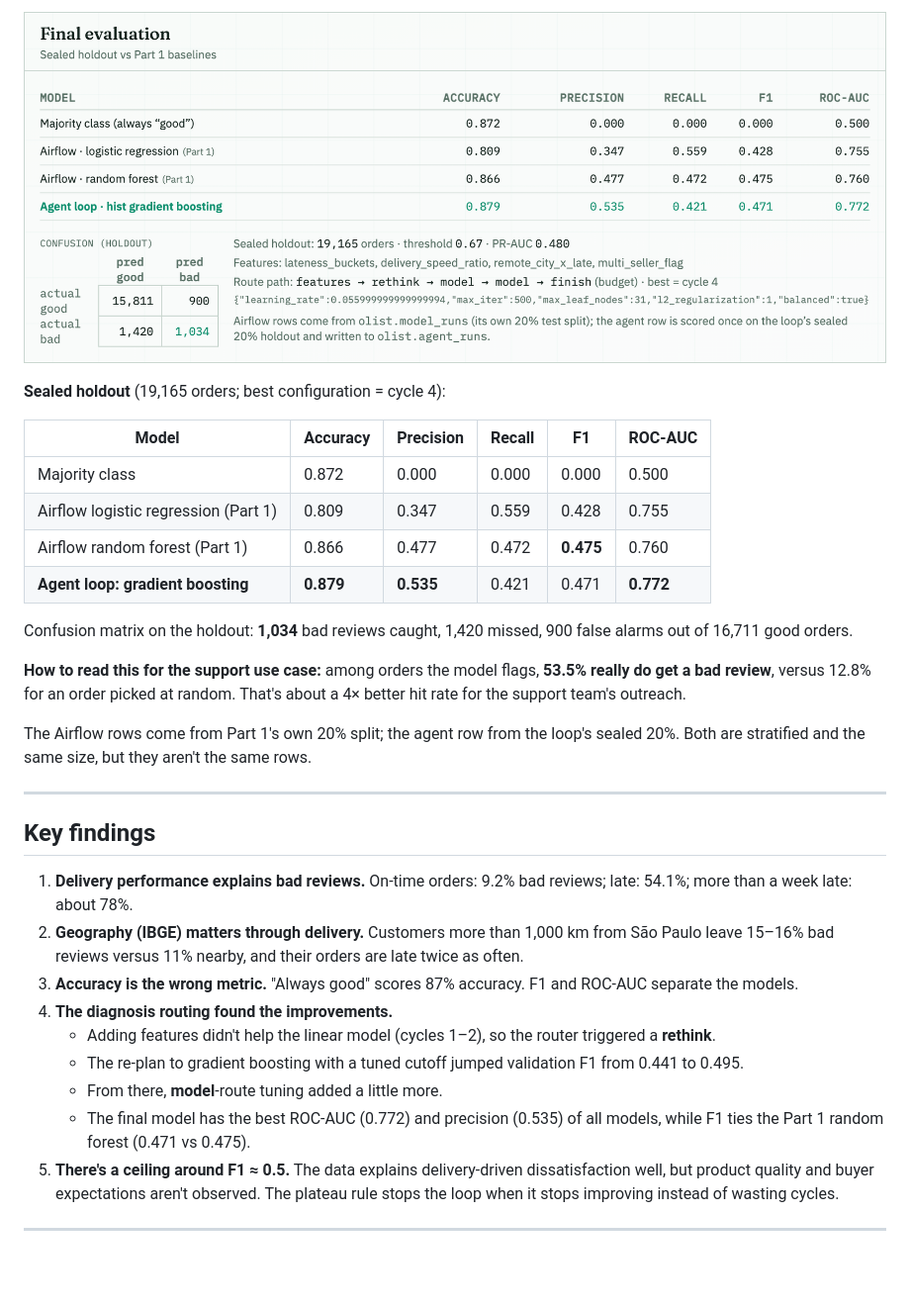
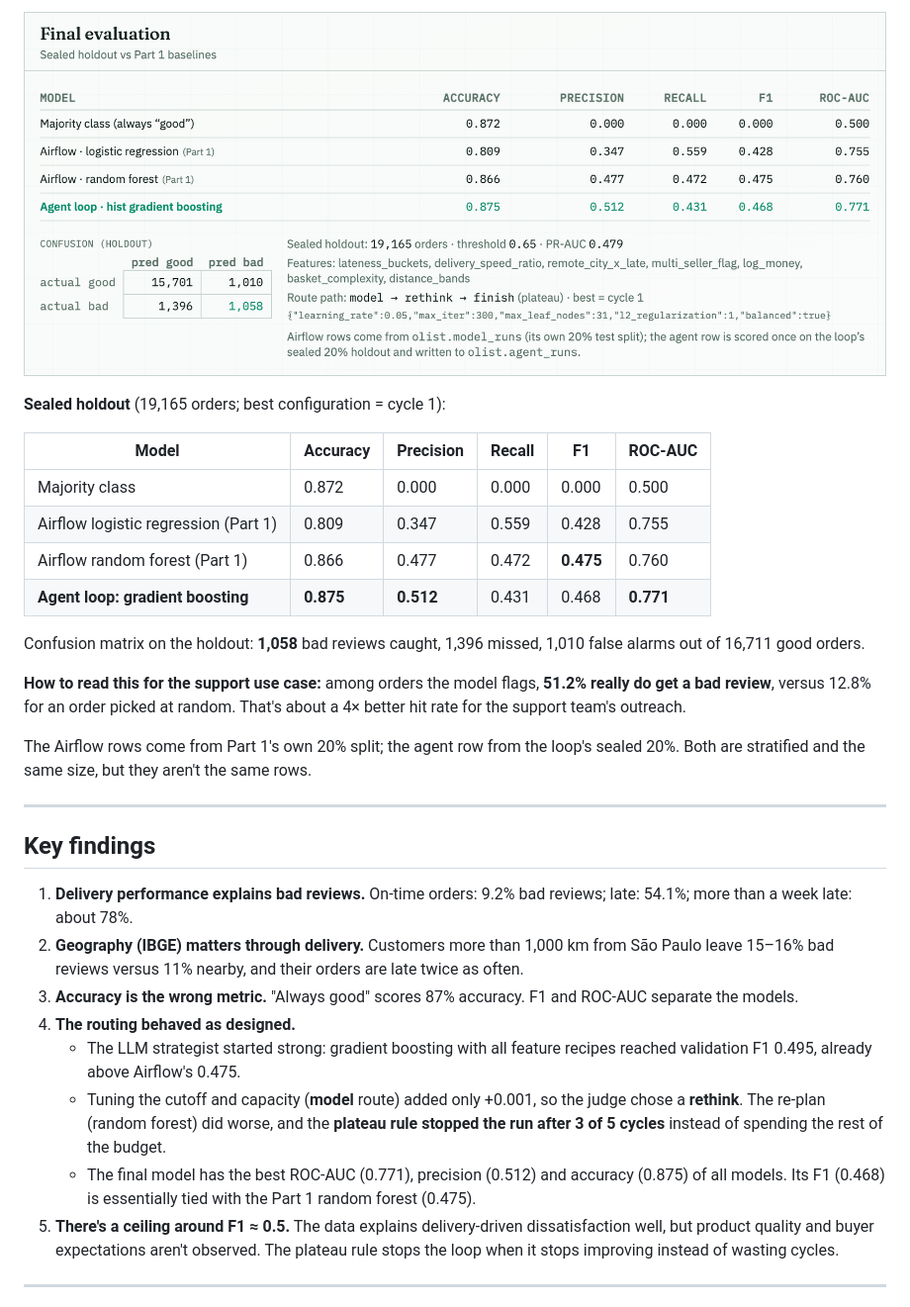
Before and after one commit to agastyavinchhi/Olist-Airflow-Automl, a Markdown page: README.md, the part around one of its changes. Shown at 99% size. Rendered like a GitHub page; pictures changed too: docs/images/olist/olist-agent-final-eval.png; blank space fills up the shorter version.

```diff
--- a/README.md
+++ b/README.md
@@ -363,19 +363,19 @@ All runs are logged in `olist.agent_runs`.
 
 ![Final evaluation on the sealed holdout vs Part 1 baselines](docs/images/olist/olist-agent-final-eval.png)
 
-**Sealed holdout** (19,165 orders; best configuration = cycle 4):
+**Sealed holdout** (19,165 orders; best configuration = cycle 1):
 
 | Model | Accuracy | Precision | Recall | F1 | ROC-AUC |
 |---|---|---|---|---|---|
 | Majority class | 0.872 | 0.000 | 0.000 | 0.000 | 0.500 |
 | Airflow logistic regression (Part 1) | 0.809 | 0.347 | 0.559 | 0.428 | 0.755 |
 | Airflow random forest (Part 1) | 0.866 | 0.477 | 0.472 | **0.475** | 0.760 |
-| **Agent loop: gradient boosting** | **0.879** | **0.535** | 0.421 | 0.471 | **0.772** |
+| **Agent loop: gradient boosting** | **0.875** | **0.512** | 0.431 | 0.468 | **0.771** |
 
-Confusion matrix on the holdout: **1,034** bad reviews caught, 1,420 missed, 900 false alarms out
-of 16,711 good orders.
+Confusion matrix on the holdout: **1,058** bad reviews caught, 1,396 missed, 1,010 false alarms
+out of 16,711 good orders.
 
-**How to read this for the support use case:** among orders the model flags, **53.5% really do get
+**How to read this for the support use case:** among orders the model flags, **51.2% really do get
 a bad review**, versus 12.8% for an order picked at random. That's about a 4× better hit rate for
 the support team's outreach.
 
@@ -392,13 +392,14 @@ are stratified and the same size, but they aren't the same rows.
    15–16% bad reviews versus 11% nearby, and their orders are late twice as often.
 3. **Accuracy is the wrong metric.** "Always good" scores 87% accuracy. F1 and ROC-AUC separate
    the models.
-4. **The diagnosis routing found the improvements.**
-   - Adding features didn't help the linear model (cycles 1–2), so the router triggered a
-     **rethink**.
-   - The re-plan to gradient boosting with a tuned cutoff jumped validation F1 from 0.441 to 0.495.
-   - From there, **model**-route tuning added a little more.
-   - The final model has the best ROC-AUC (0.772) and precision (0.535) of all models, while F1
-     ties the Part 1 random forest (0.471 vs 0.475).
+4. **The routing behaved as designed.**
+   - The LLM strategist started strong: gradient boosting with all feature recipes reached
+     validation F1 0.495, already above Airflow's 0.475.
+   - Tuning the cutoff and capacity (**model** route) added only +0.001, so the judge chose a
+     **rethink**. The re-plan (random forest) did worse, and the **plateau rule stopped the run
+     after 3 of 5 cycles** instead of spending the rest of the budget.
+   - The final model has the best ROC-AUC (0.771), precision (0.512) and accuracy (0.875) of all
+     models. Its F1 (0.468) is essentially tied with the Part 1 random forest (0.475).
 5. **There's a ceiling around F1 ≈ 0.5.** The data explains delivery-driven dissatisfaction well,
    but product quality and buyer expectations aren't observed. The plateau rule stops the loop
    when it stops improving instead of wasting cycles.
```
Also changed, not shown: other parts of README.md (+9 -9 lines), docs/images/olist/olist-agent-experiments.png, docs/images/olist/olist-agent-graph-running.png, docs/images/olist/olist-agent-learning-curve.png, 2 other files.
